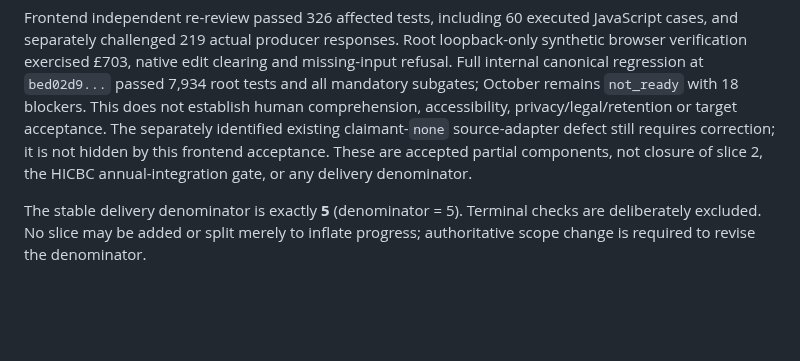
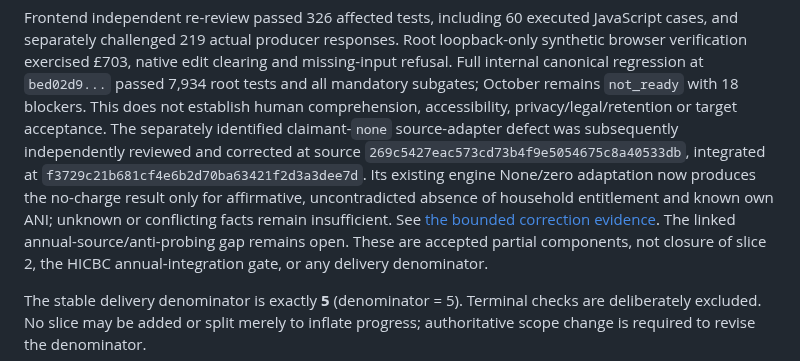
Before and after one commit to edwinabatenin-web/reserved, a Markdown page: docs/W8_COMPLETION_MAP.md, the part around the change. Rendered like a GitHub page; blank space fills up the shorter version.

Commit message:
Reconcile accepted HICBC no-claimant correction in W8 map

```diff
--- a/docs/W8_COMPLETION_MAP.md
+++ b/docs/W8_COMPLETION_MAP.md
@@ -152,9 +152,14 @@ loopback-only synthetic browser verification exercised £703, native edit cleari
 and missing-input refusal. Full internal canonical regression at `bed02d9...`
 passed 7,934 root tests and all mandatory subgates; October remains `not_ready`
 with 18 blockers. This does not establish human comprehension, accessibility,
-privacy/legal/retention or target acceptance. The separately identified existing
-claimant-`none` source-adapter defect still requires correction; it is not hidden
-by this frontend acceptance. These are accepted partial components, not closure
+privacy/legal/retention or target acceptance. The separately identified
+claimant-`none` source-adapter defect was subsequently independently reviewed and
+corrected at source `269c5427eac573cd73b4f9e5054675c8a40533db`, integrated at
+`f3729c21b681cf4e6b2d70ba63421f2d3a3dee7d`. Its existing engine None/zero
+adaptation now produces the no-charge result only for affirmative, uncontradicted
+absence of household entitlement and known own ANI; unknown or conflicting facts
+remain insufficient. See [the bounded correction evidence](HICBC_NO_CLAIMANT_ADAPTER_EVIDENCE.md).
+The linked annual-source/anti-probing gap remains open. These are accepted partial components, not closure
 of slice 2, the HICBC annual-integration gate, or any delivery denominator.
 
 The stable delivery denominator is exactly **5** (denominator = 5). Terminal
```
